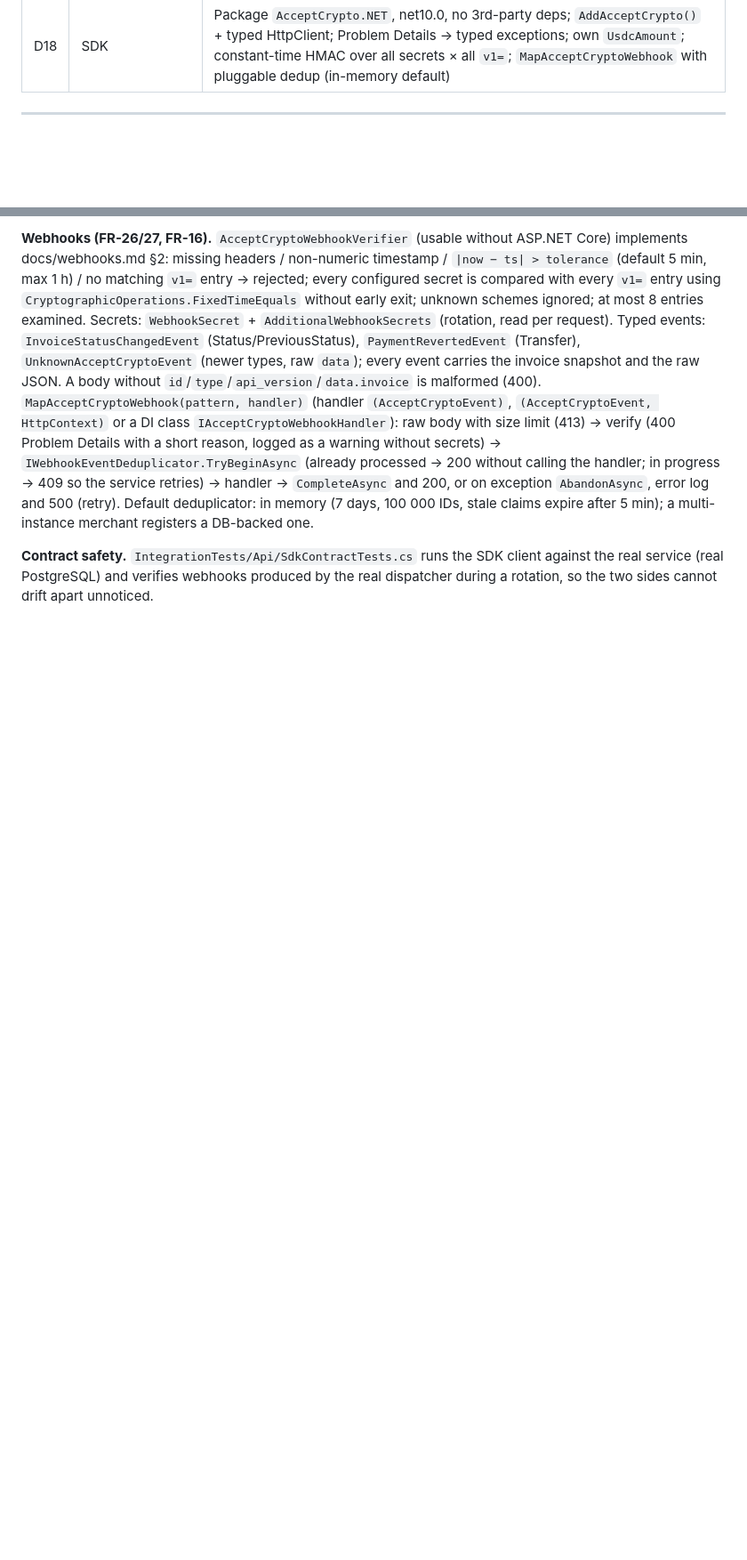
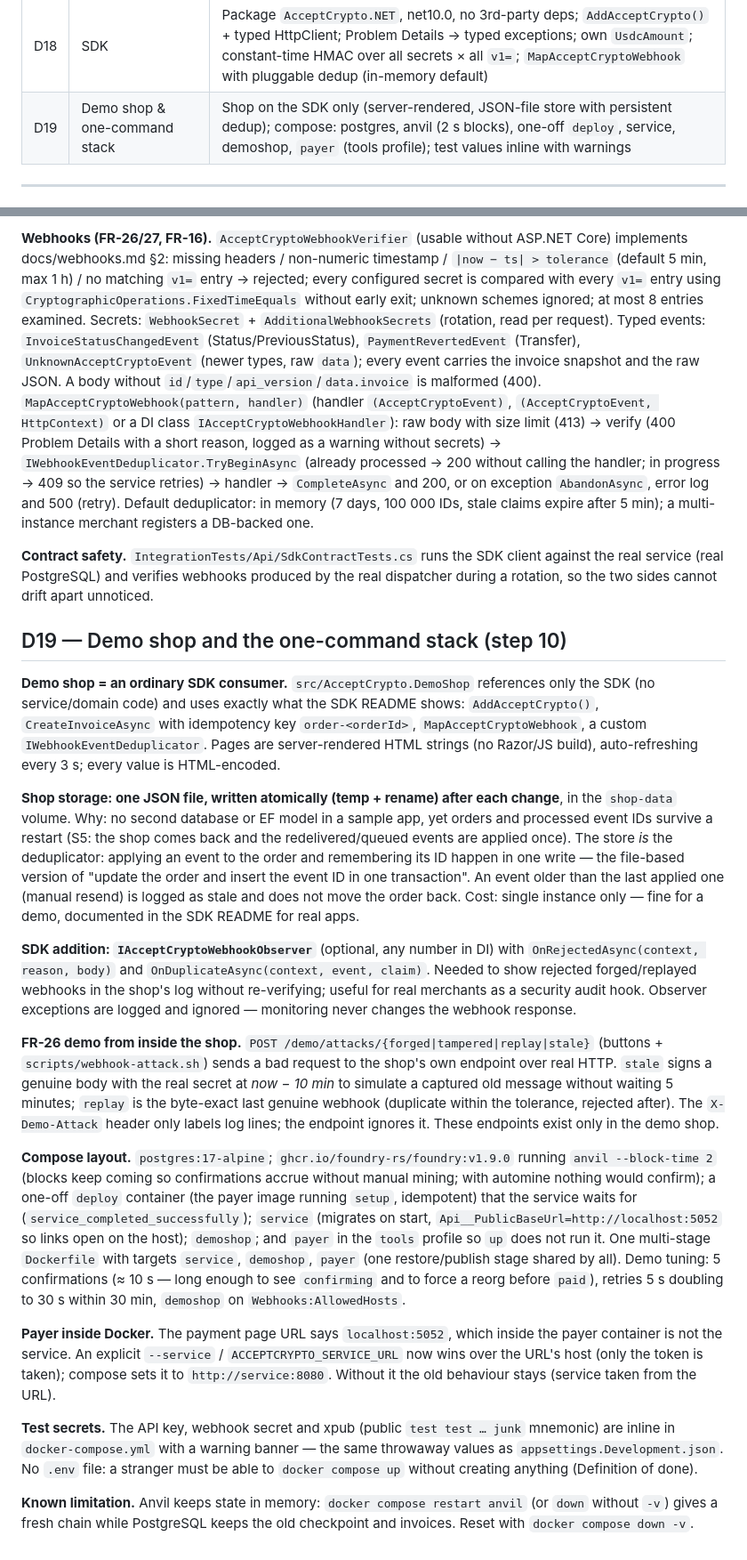
Before and after one commit to alena-dev-soft/accept-crypto-net, a Markdown page: docs/DECISIONS.md, 2 parts joined by grey strips. Shown at 89% size. Drawn GitHub-style; blank space fills up the shorter version.

```diff
--- a/docs/DECISIONS.md
+++ b/docs/DECISIONS.md
@@ -19,6 +19,7 @@ New decisions are appended with the next number; a changed decision is marked *S
 | D11 | Domain model & edge cases | BigInteger base units; status derived from facts, walked along diagram edges; `expired → confirming` for on-time payments found late; late overpay → `paid_late` |
 | D13 | Local chain & derivation | Own minimal 6-decimal MockUsdc (artifact committed), deployed by the .NET payer at a fixed address; xpub at m/44'/60'/0'/0, child = invoice index; payer reads a public payment-details endpoint |
 | D18 | SDK | Package `AcceptCrypto.NET`, net10.0, no 3rd-party deps; `AddAcceptCrypto()` + typed HttpClient; Problem Details → typed exceptions; own `UsdcAmount`; constant-time HMAC over all secrets × all `v1=`; `MapAcceptCryptoWebhook` with pluggable dedup (in-memory default) |
+| D19 | Demo shop & one-command stack | Shop on the SDK only (server-rendered, JSON-file store with persistent dedup); compose: postgres, anvil (2 s blocks), one-off `deploy`, service, demoshop, `payer` (tools profile); test values inline with warnings |
 
 ---
 
@@ -548,3 +549,48 @@ claims expire after 5 min); a multi-instance merchant registers a DB-backed one.
 **Contract safety.** `IntegrationTests/Api/SdkContractTests.cs` runs the SDK client against the real service (real
 PostgreSQL) and verifies webhooks produced by the real dispatcher during a rotation, so the two sides cannot drift
 apart unnoticed.
+
+## D19 — Demo shop and the one-command stack (step 10)
+
+**Demo shop = an ordinary SDK consumer.** `src/AcceptCrypto.DemoShop` references only the SDK (no service/domain code)
+and uses exactly what the SDK README shows: `AddAcceptCrypto()`, `CreateInvoiceAsync` with idempotency key
+`order-<orderId>`, `MapAcceptCryptoWebhook`, a custom `IWebhookEventDeduplicator`. Pages are server-rendered HTML
+strings (no Razor/JS build), auto-refreshing every 3 s; every value is HTML-encoded.
+
+**Shop storage: one JSON file, written atomically (temp + rename) after each change**, in the `shop-data` volume. Why:
+no second database or EF model in a sample app, yet orders and processed event IDs survive a restart (S5: the shop
+comes back and the redelivered/queued events are applied once). The store *is* the deduplicator: applying an event to
+the order and remembering its ID happen in one write — the file-based version of "update the order and insert the
+event ID in one transaction". An event older than the last applied one (manual resend) is logged as stale and does
+not move the order back. Cost: single instance only — fine for a demo, documented in the SDK README for real apps.
+
+**SDK addition: `IAcceptCryptoWebhookObserver`** (optional, any number in DI) with `OnRejectedAsync(context, reason,
+body)` and `OnDuplicateAsync(context, event, claim)`. Needed to show rejected forged/replayed webhooks in the shop's log
+without re-verifying; useful for real merchants as a security audit hook. Observer exceptions are logged and ignored —
+monitoring never changes the webhook response.
+
+**FR-26 demo from inside the shop.** `POST /demo/attacks/{forged|tampered|replay|stale}` (buttons +
+`scripts/webhook-attack.sh`) sends a bad request to the shop's own endpoint over real HTTP. `stale` signs a genuine
+body with the real secret at *now − 10 min* to simulate a captured old message without waiting 5 minutes; `replay` is
+the byte-exact last genuine webhook (duplicate within the tolerance, rejected after). The `X-Demo-Attack` header only
+labels log lines; the endpoint ignores it. These endpoints exist only in the demo shop.
+
+**Compose layout.** `postgres:17-alpine`; `ghcr.io/foundry-rs/foundry:v1.9.0` running `anvil --block-time 2` (blocks
+keep coming so confirmations accrue without manual mining; with automine nothing would confirm); a one-off `deploy`
+container (the payer image running `setup`, idempotent) that the service waits for (`service_completed_successfully`);
+`service` (migrates on start, `Api__PublicBaseUrl=http://localhost:5052` so links open on the host); `demoshop`; and
+`payer` in the `tools` profile so `up` does not run it. One multi-stage `Dockerfile` with targets `service`,
+`demoshop`, `payer` (one restore/publish stage shared by all). Demo tuning: 5 confirmations (≈ 10 s — long enough to
+see `confirming` and to force a reorg before `paid`), retries 5 s doubling to 30 s within 30 min, `demoshop` on
+`Webhooks:AllowedHosts`.
+
+**Payer inside Docker.** The payment page URL says `localhost:5052`, which inside the payer container is not the
+service. An explicit `--service` / `ACCEPTCRYPTO_SERVICE_URL` now wins over the URL's host (only the token is taken);
+compose sets it to `http://service:8080`. Without it the old behaviour stays (service taken from the URL).
+
+**Test secrets.** The API key, webhook secret and xpub (public `test test … junk` mnemonic) are inline in
+`docker-compose.yml` with a warning banner — the same throwaway values as `appsettings.Development.json`. No `.env`
+file: a stranger must be able to `docker compose up` without creating anything (Definition of done).
+
+**Known limitation.** Anvil keeps state in memory: `docker compose restart anvil` (or `down` without `-v`) gives a fresh
+chain while PostgreSQL keeps the old checkpoint and invoices. Reset with `docker compose down -v`.
```
Also changed, not shown: README.md (+19 -0 lines), docs/demo.md (added, +100 -0 lines), src/AcceptCrypto.Sdk/README.md (+8 -0 lines), docs/images/demo-shop-catalog.png (added), docs/images/demo-shop-order-paid.png (added), docs/images/demo-shop-webhook-log.png (added), 1 other file.
